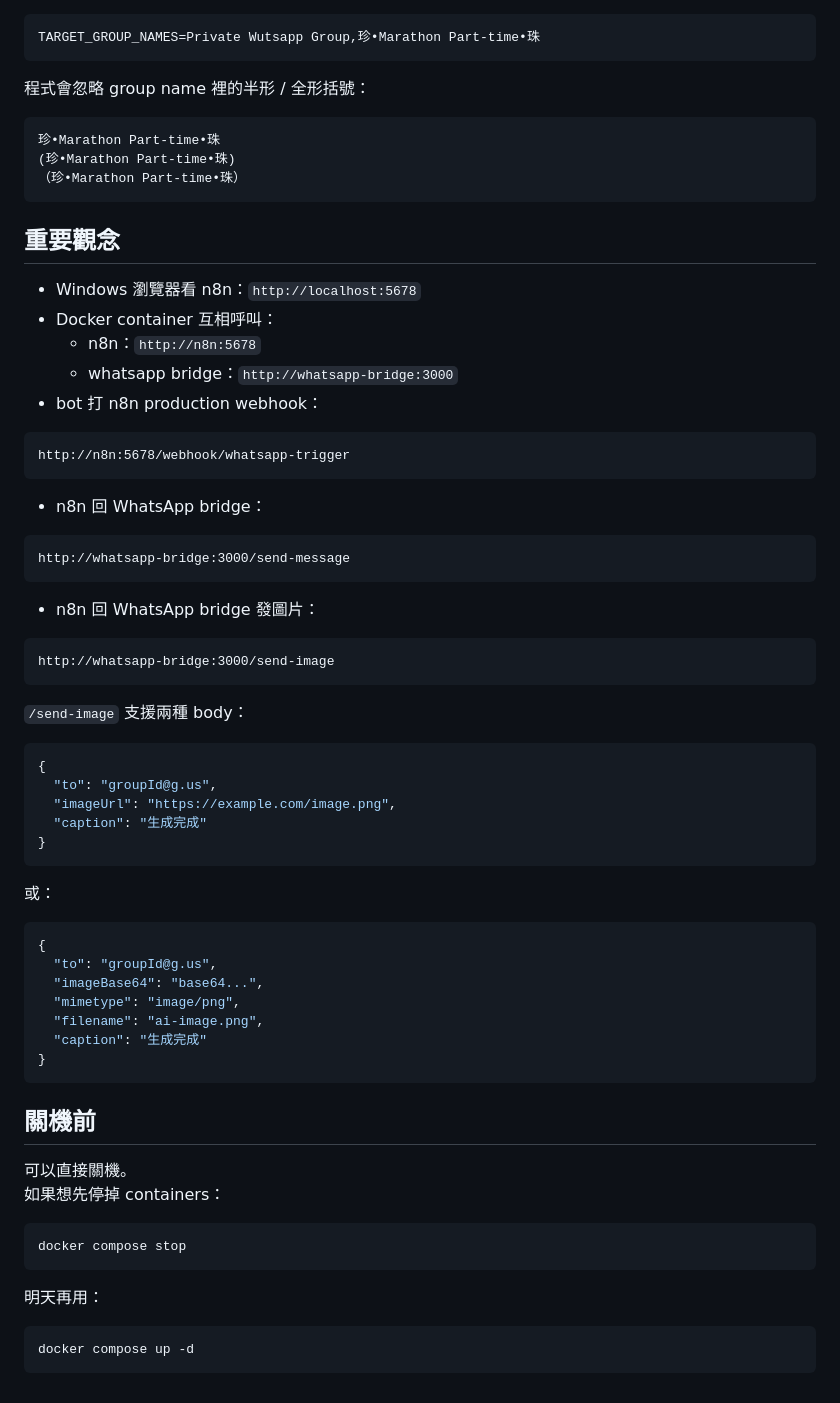
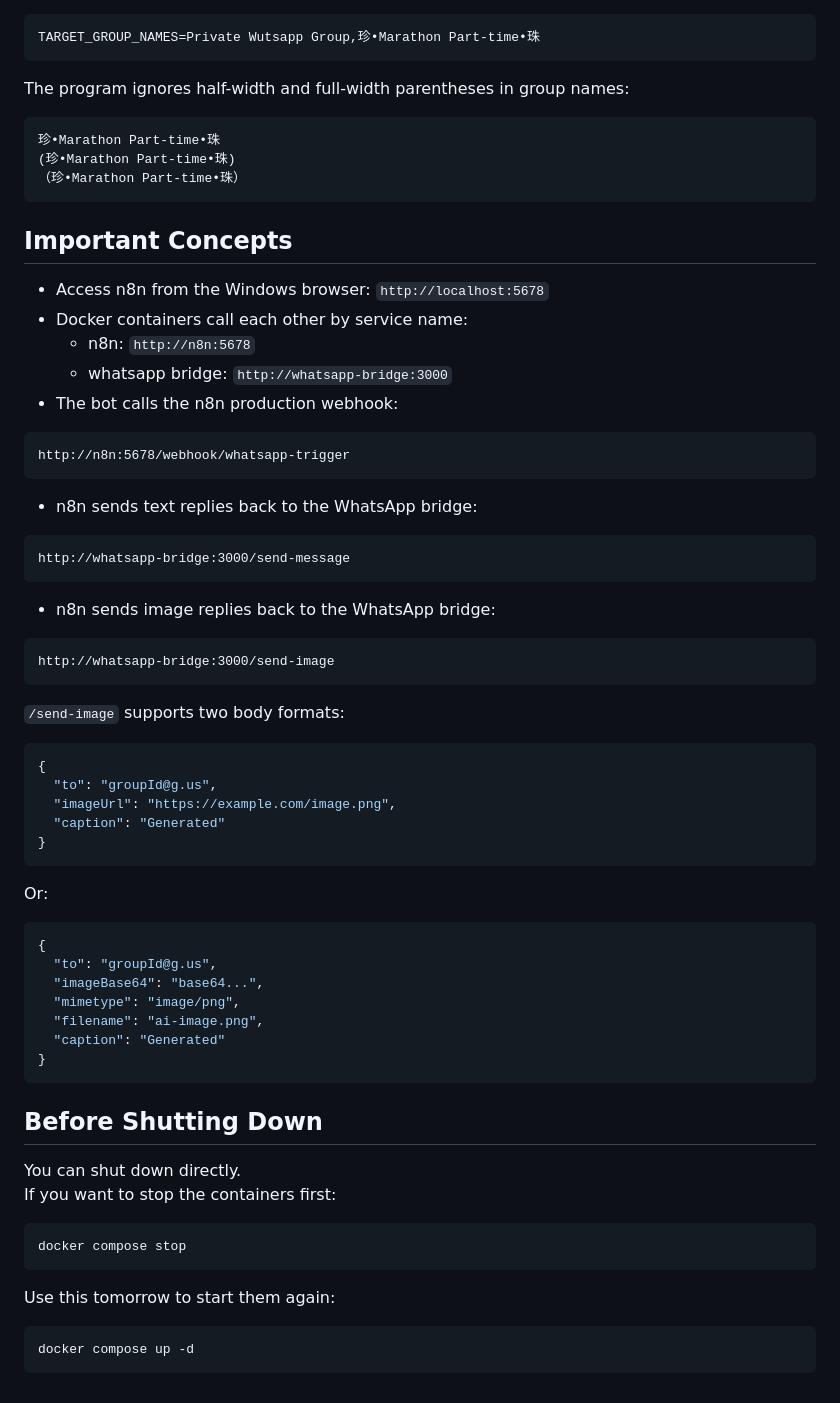
Before and after one commit to AKAshrimp/n8n-whatsapp-bot, a Markdown page: README.md, the part around one of its changes. Drawn GitHub-style.

````diff
--- a/README.md
+++ b/README.md
@@ -176,7 +177,7 @@ docker logs whatsapp-bridge --since 5m
 TARGET_GROUP_NAMES=Private Wutsapp Group,珍•Marathon Part-time•珠
 ```
 
-程式會忽略 group name 裡的半形 / 全形括號：
+The program ignores half-width and full-width parentheses in group names:
 
 ```txt
 珍•Marathon Part-time•珠
@@ -184,41 +185,41 @@ TARGET_GROUP_NAMES=Private Wutsapp Group,珍•Marathon Part-time•珠
 （珍•Marathon Part-time•珠）
 ```
 
-## 重要觀念
+## Important Concepts
 
-- Windows 瀏覽器看 n8n：`http://localhost:5678`
-- Docker container 互相呼叫：
-  - n8n：`http://n8n:5678`
-  - whatsapp bridge：`http://whatsapp-bridge:3000`
-- bot 打 n8n production webhook：
+- Access n8n from the Windows browser: `http://localhost:5678`
+- Docker containers call each other by service name:
+  - n8n: `http://n8n:5678`
+  - whatsapp bridge: `http://whatsapp-bridge:3000`
+- The bot calls the n8n production webhook:
 
 ```txt
 http://n8n:5678/webhook/whatsapp-trigger
 ```
 
-- n8n 回 WhatsApp bridge：
+- n8n sends text replies back to the WhatsApp bridge:
 
 ```txt
 http://whatsapp-bridge:3000/send-message
 ```
 
-- n8n 回 WhatsApp bridge 發圖片：
+- n8n sends image replies back to the WhatsApp bridge:
 
 ```txt
 http://whatsapp-bridge:3000/send-image
 ```
 
-`/send-image` 支援兩種 body：
+`/send-image` supports two body formats:
 
 ```json
 {
   "to": "groupId@g.us",
   "imageUrl": "https://example.com/image.png",
-  "caption": "生成完成"
+  "caption": "Generated"
 }
 ```
 
-或：
+Or:
 
 ```json
 {
@@ -226,20 +227,20 @@ http://whatsapp-bridge:3000/send-image
   "imageBase64": "base64...",
   "mimetype": "image/png",
   "filename": "ai-image.png",
-  "caption": "生成完成"
+  "caption": "Generated"
 }
 ```
 
-## 關機前
+## Before Shutting Down
 
-可以直接關機。
-如果想先停掉 containers：
+You can shut down directly.
+If you want to stop the containers first:
 
 ```powershell
 docker compose stop
 ```
 
-明天再用：
+Use this tomorrow to start them again:
 
 ```powershell
 docker compose up -d
````
Also changed, not shown: other parts of README.md (+57 -56 lines).
